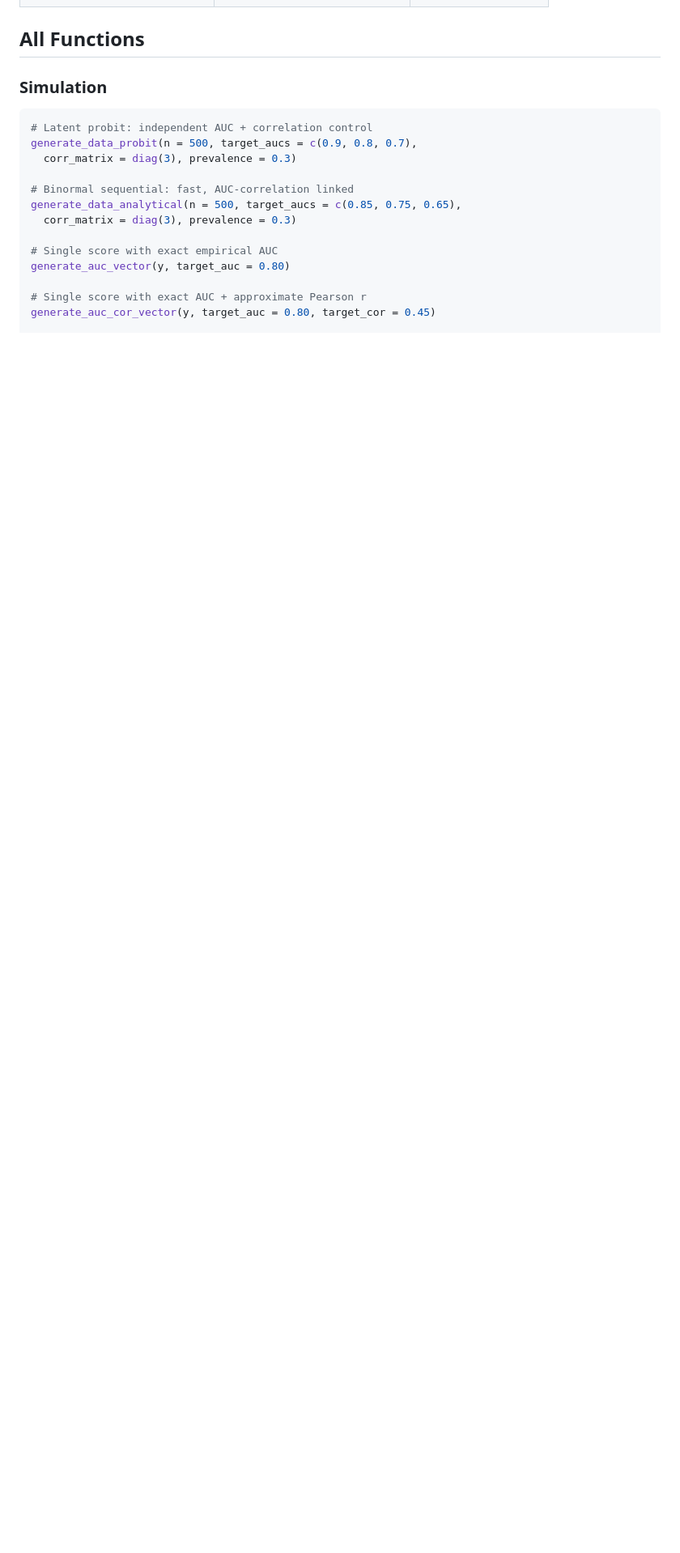
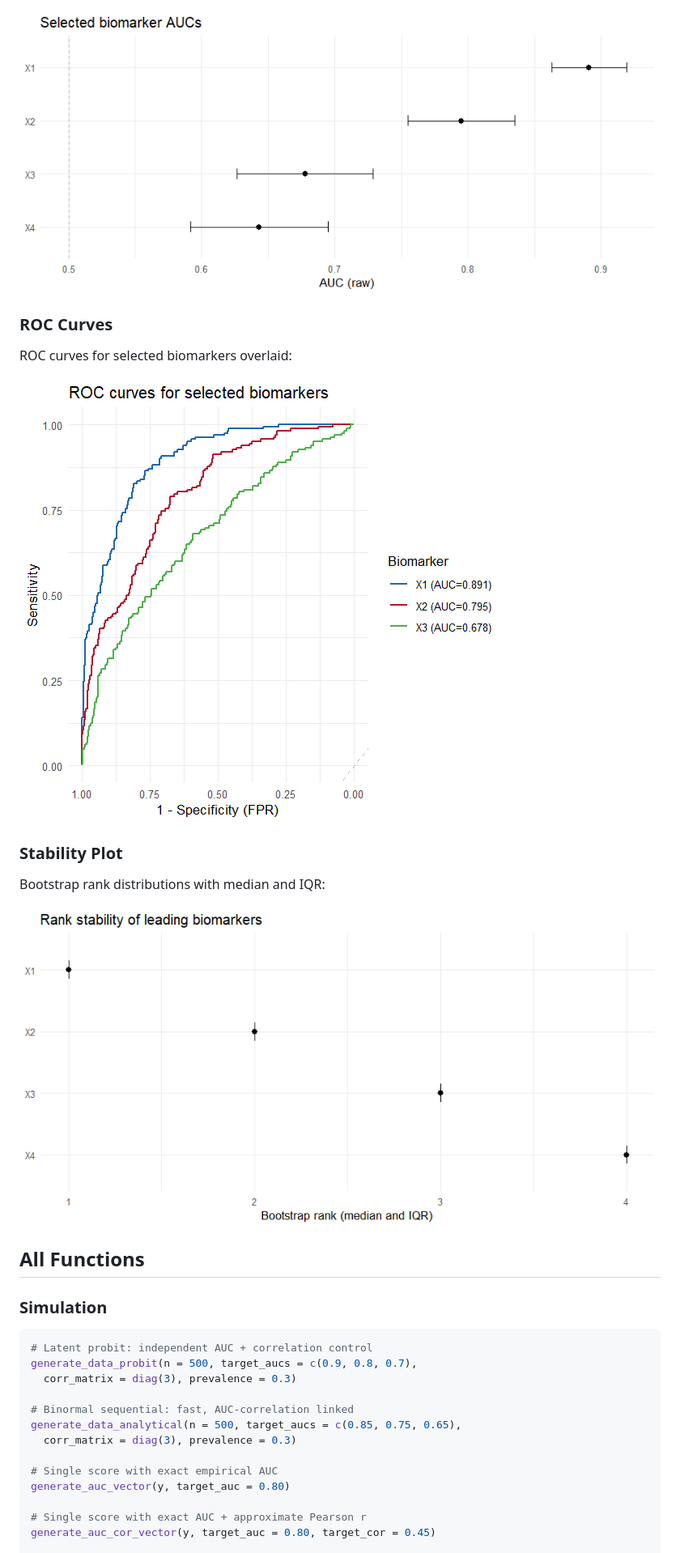
Before and after one commit to vanhungtran/aucmat, a Markdown page: README.md, the part around the change printed below. Shown: that part at 81% size. Rendered like a GitHub page; pictures changed too: man/figures/README-forest.png (added), man/figures/README-roc.png (added), man/figures/README-stability.png (added); blank space fills up the shorter version.

Commit message:
Add embedded plots to README

```diff
--- a/README.md
+++ b/README.md
@@ -69,3 +82,14 @@ standard deviations: `delta = sqrt(2) * qnorm(AUC)`.
+![Forest plot](man/figures/README-forest.png)
+
+### ROC Curves
+ROC curves for selected biomarkers overlaid:
+
+![ROC curves](man/figures/README-roc.png)
+
+### Stability Plot
+Bootstrap rank distributions with median and IQR:
+
+![Stability plot](man/figures/README-stability.png)
 
 ## All Functions
 
```
Also changed, not shown: other parts of README.md (+19 -6 lines), man/figures/README-rank.png (added), man/figures/README-volcano.png (added).
